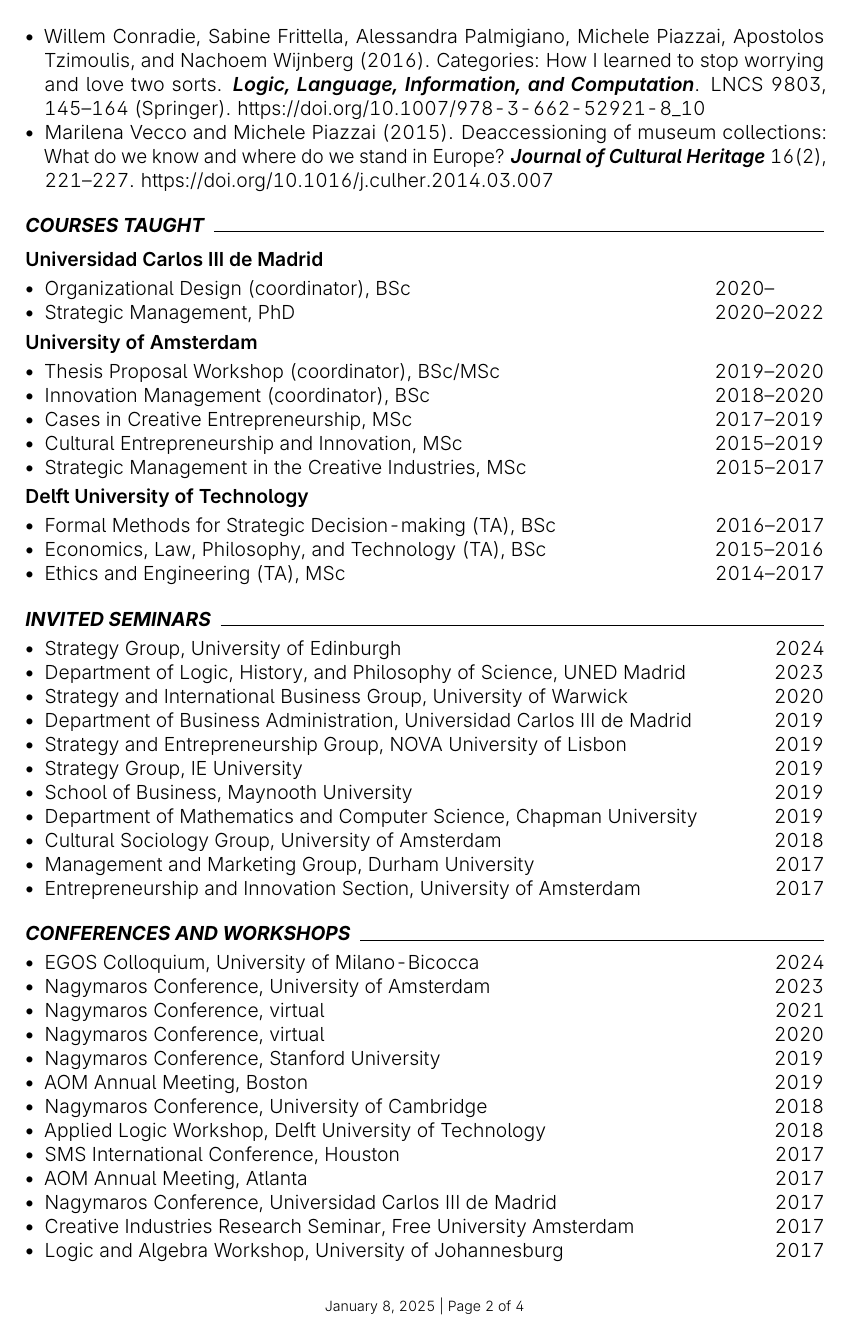
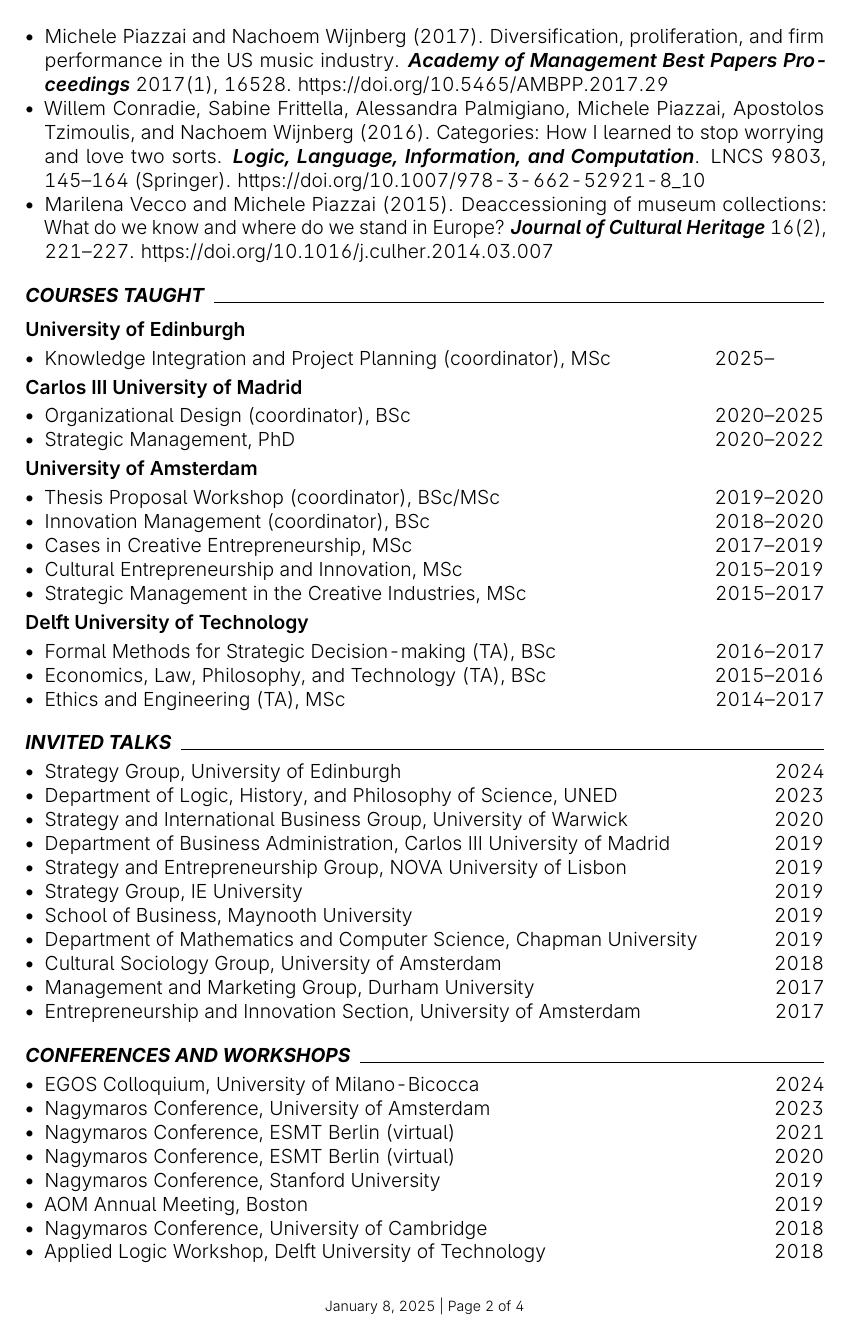
Before and after one commit to piazzai/piazzai.github.io, a LaTeX CV (cv.tex): page 2 of 4. Compiled offline with pdfLaTeX.

Commit message:
Update cv again

```diff
--- a/cv.tex
+++ b/cv.tex
@@ -28,5 +28,3 @@
 
 \newcommand\firstname{Michele}
 \newcommand\lastname{Piazzai}
-\newcommand\department{Department of Business Administration}
-\newcommand\university{Universidad Carlos III de Madrid}
@@ -36,0 +34 @@
+\newcommand\office{2.02}
@@ -110,10 +111,16 @@
 
 \cvsection{Courses taught}
 
-\cvsubsection{Universidad Carlos III de Madrid}
+\cvsubsection{University of Edinburgh}
 
 \begin{cvlines}
-    \cvline{Organizational Design (coordinator)}{BSc}{2020--\phantom{0000}}
+    \cvline{Knowledge Integration and Project Planning (coordinator)}{MSc}{2025--\phantom{0000}}
+\end{cvlines}
+
+\cvsubsection{Carlos III University of Madrid}
+
+\begin{cvlines}
+    \cvline{Organizational Design (coordinator)}{BSc}{2020--2025}
     \cvline{Strategic Management}{PhD}{2020--2022}
 \end{cvlines}
 
@@ -135,13 +142,13 @@
     \cvline{Ethics and Engineering (TA)}{MSc}{2014--2017}
 \end{cvlines}
 
-\cvsection{Invited seminars}
+\cvsection{Invited talks}
 
 \begin{cvlines}
     \cvline{Strategy Group}{University of Edinburgh}{2024}
-    \cvline{Department of Logic, History, and Philosophy of Science}{UNED Madrid}{2023}
+    \cvline{Department of Logic, History, and Philosophy of Science}{UNED}{2023}
     \cvline{Strategy and International Business Group}{University of Warwick}{2020}
-    \cvline{Department of Business Administration}{Universidad Carlos III de Madrid}{2019}
+    \cvline{Department of Business Administration}{Carlos III University of Madrid}{2019}
     \cvline{Strategy and Entrepreneurship Group}{NOVA University of Lisbon}{2019}
     \cvline{Strategy Group}{IE University}{2019}
     \cvline{School of Business}{Maynooth University}{2019}
@@ -156,16 +163,16 @@
 \begin{cvlines}
     \cvline{EGOS Colloquium}{University of Milano-Bicocca}{2024}
     \cvline{Nagymaros Conference}{University of Amsterdam}{2023}
-    \cvline{Nagymaros Conference}{virtual}{2021}
-    \cvline{Nagymaros Conference}{virtual}{2020}
+    \cvline{Nagymaros Conference}{ESMT Berlin (virtual)}{2021}
+    \cvline{Nagymaros Conference}{ESMT Berlin (virtual)}{2020}
     \cvline{Nagymaros Conference}{Stanford University}{2019}
     \cvline{AOM Annual Meeting}{Boston}{2019}
     \cvline{Nagymaros Conference}{University of Cambridge}{2018}
     \cvline{Applied Logic Workshop}{Delft University of Technology}{2018}
     \cvline{SMS International Conference}{Houston}{2017}
     \cvline{AOM Annual Meeting}{Atlanta}{2017}
-    \cvline{Nagymaros Conference}{Universidad Carlos III de Madrid}{2017}
-    \cvline{Creative Industries Research Seminar}{Free University Amsterdam}{2017}
+    \cvline{Nagymaros Conference}{Carlos III University of Madrid}{2017}
+    \cvline{Creative Industries Research Seminar}{Free University of Amsterdam}{2017}
     \cvline{Logic and Algebra Workshop}{University of Johannesburg}{2017}
     \cvline{International Workshop on Logic and Cognition}{Sun Yat-sen University}{2016}
     \cvline{AOM Annual Meeting}{Anaheim}{2016}
```
Also changed, not shown: cv.tex (37 more changed lines).
